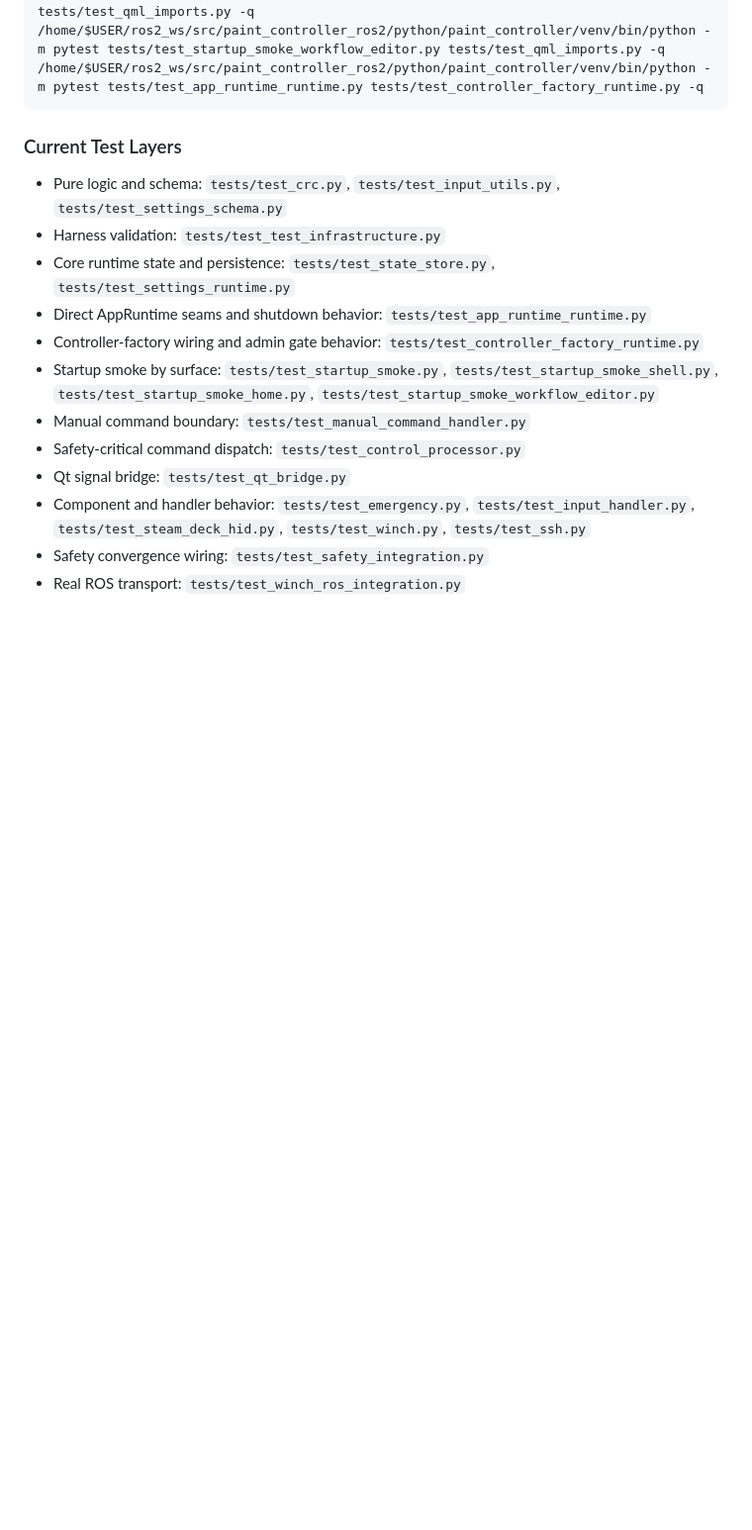
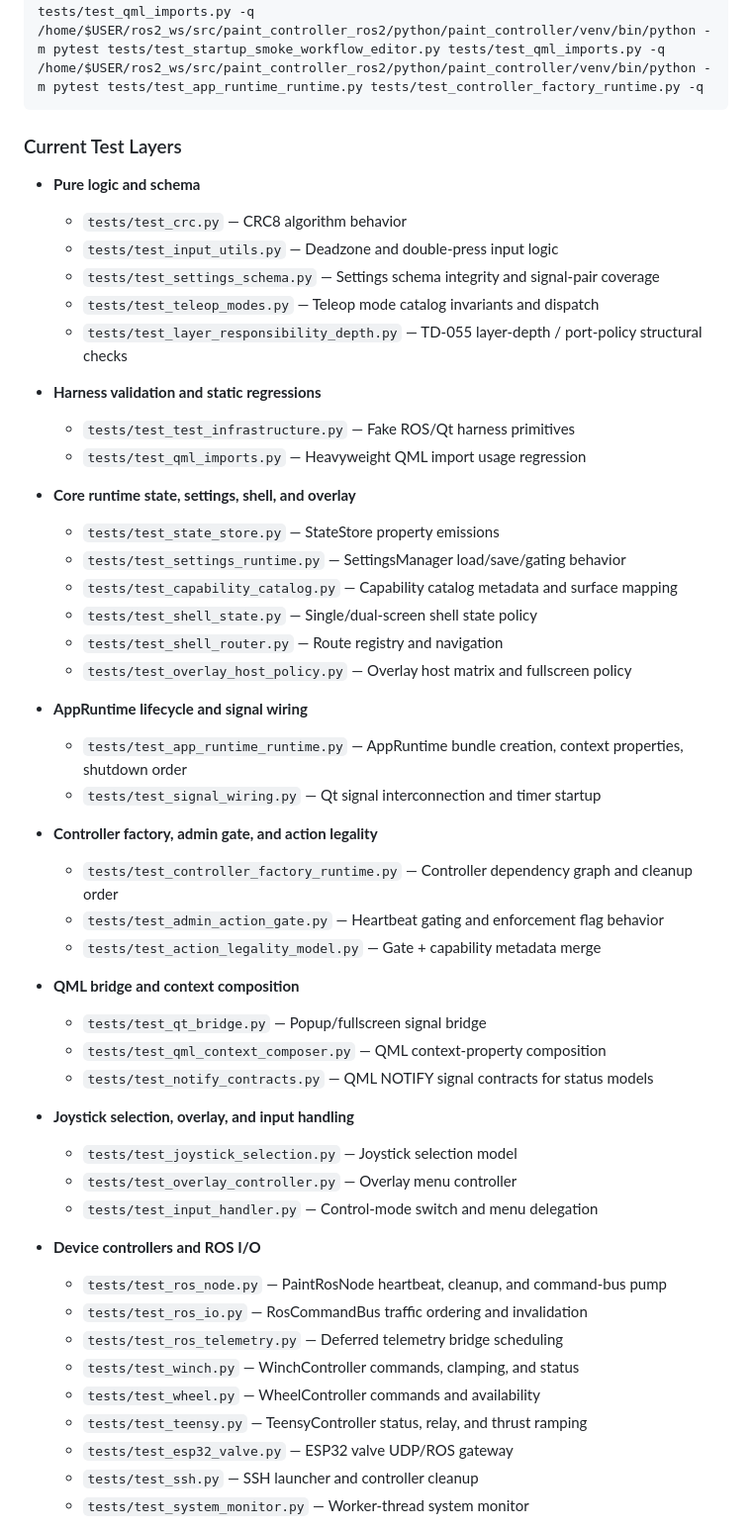
Before and after one commit to hychowah/paint_controller, a Markdown page: README.md, the part around one of its changes. Shown at 99% size. Rendered like a GitHub page; blank space fills up the shorter version.

Commit message:
docs(readme): remove Current Status section and update test layers
- Remove the outdated Current Status section
- Expand Current Test Layers to cover all 61 test files grouped by domain

```diff
--- a/README.md
+++ b/README.md
@@ -165,15 +149,52 @@ Useful focused handoff bands:
 
 ### Current Test Layers
 
-- Pure logic and schema: `tests/test_crc.py`, `tests/test_input_utils.py`, `tests/test_settings_schema.py`
-- Harness validation: `tests/test_test_infrastructure.py`
-- Core runtime state and persistence: `tests/test_state_store.py`, `tests/test_settings_runtime.py`
-- Direct AppRuntime seams and shutdown behavior: `tests/test_app_runtime_runtime.py`
-- Controller-factory wiring and admin gate behavior: `tests/test_controller_factory_runtime.py`
-- Startup smoke by surface: `tests/test_startup_smoke.py`, `tests/test_startup_smoke_shell.py`, `tests/test_startup_smoke_home.py`, `tests/test_startup_smoke_workflow_editor.py`
-- Manual command boundary: `tests/test_manual_command_handler.py`
-- Safety-critical command dispatch: `tests/test_control_processor.py`
-- Qt signal bridge: `tests/test_qt_bridge.py`
-- Component and handler behavior: `tests/test_emergency.py`, `tests/test_input_handler.py`, `tests/test_steam_deck_hid.py`, `tests/test_winch.py`, `tests/test_ssh.py`
-- Safety convergence wiring: `tests/test_safety_integration.py`
-- Real ROS transport: `tests/test_winch_ros_integration.py`
+- **Pure logic and schema**
+  - `tests/test_crc.py` — CRC8 algorithm behavior
+  - `tests/test_input_utils.py` — Deadzone and double-press input logic
+  - `tests/test_settings_schema.py` — Settings schema integrity and signal-pair coverage
+  - `tests/test_teleop_modes.py` — Teleop mode catalog invariants and dispatch
+  - `tests/test_layer_responsibility_depth.py` — TD-055 layer-depth / port-policy structural checks
+
+- **Harness validation and static regressions**
+  - `tests/test_test_infrastructure.py` — Fake ROS/Qt harness primitives
+  - `tests/test_qml_imports.py` — Heavyweight QML import usage regression
+
+- **Core runtime state, settings, shell, and overlay**
+  - `tests/test_state_store.py` — StateStore property emissions
+  - `tests/test_settings_runtime.py` — SettingsManager load/save/gating behavior
+  - `tests/test_capability_catalog.py` — Capability catalog metadata and surface mapping
+  - `tests/test_shell_state.py` — Single/dual-screen shell state policy
+  - `tests/test_shell_router.py` — Route registry and navigation
+  - `tests/test_overlay_host_policy.py` — Overlay host matrix and fullscreen policy
+
+- **AppRuntime lifecycle and signal wiring**
+  - `tests/test_app_runtime_runtime.py` — AppRuntime bundle creation, context properties, shutdown order
+  - `tests/test_signal_wiring.py` — Qt signal interconnection and timer startup
+
+- **Controller factory, admin gate, and action legality**
+  - `tests/test_controller_factory_runtime.py` — Controller dependency graph and cleanup order
+  - `tests/test_admin_action_gate.py` — Heartbeat gating and enforcement flag behavior
+  - `tests/test_action_legality_model.py` — Gate + capability metadata merge
+
+- **QML bridge and context composition**
+  - `tests/test_qt_bridge.py` — Popup/fullscreen signal bridge
+  - `tests/test_qml_context_composer.py` — QML context-property composition
+  - `tests/test_notify_contracts.py` — QML NOTIFY signal contracts for status models
+
+- **Joystick selection, overlay, and input handling**
+  - `tests/test_joystick_selection.py` — Joystick selection model
+  - `tests/test_overlay_controller.py` — Overlay menu controller
+  - `tests/test_input_handler.py` — Control-mode switch and menu delegation
+
+- **Device controllers and ROS I/O**
+  - `tests/test_ros_node.py` — PaintRosNode heartbeat, cleanup, and command-bus pump
+  - `tests/test_ros_io.py` — RosCommandBus traffic ordering and invalidation
+  - `tests/test_ros_telemetry.py` — Deferred telemetry bridge scheduling
+  - `tests/test_winch.py` — WinchController commands, clamping, and status
+  - `tests/test_wheel.py` — WheelController commands and availability
+  - `tests/test_teensy.py` — TeensyController status, relay, and thrust ramping
+  - `tests/test_esp32_valve.py` — ESP32 valve UDP/ROS gateway
+  - `tests/test_ssh.py` — SSH launcher and controller cleanup
+  - `tests/test_system_monitor.py` — Worker-thread system monitor
+
```
Also changed, not shown: other parts of README.md (+43 -16 lines).
